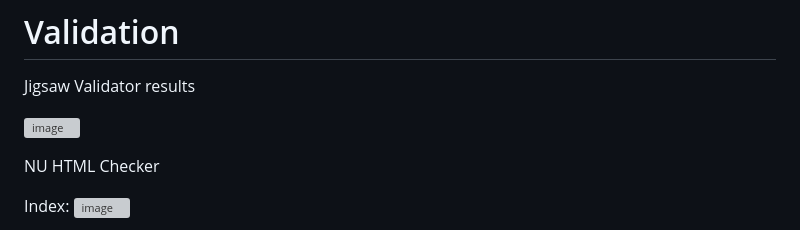
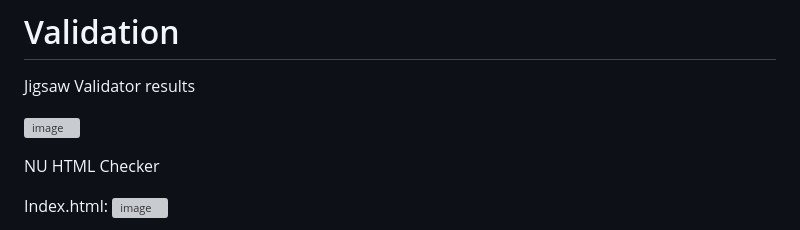
Before and after one commit to laskinner/geodyssay-labs-landing, a Markdown page: README.md, the part around one of its changes. Rendered like a GitHub page; grey boxes are pictures that could not be loaded.

```diff
--- a/README.md
+++ b/README.md
@@ -109,6 +109,6 @@ Jigsaw Validator results
 
 NU HTML Checker
 
-Index:
+Index.html:
 ![image](https://github.com/laskinner/geodyssay-labs-landing/assets/1858258/9c2e7ee9-0844-4828-b6ee-dd96f81f5f2f)
 
```
Also changed, not shown: other parts of README.md (+2 -0 lines).
